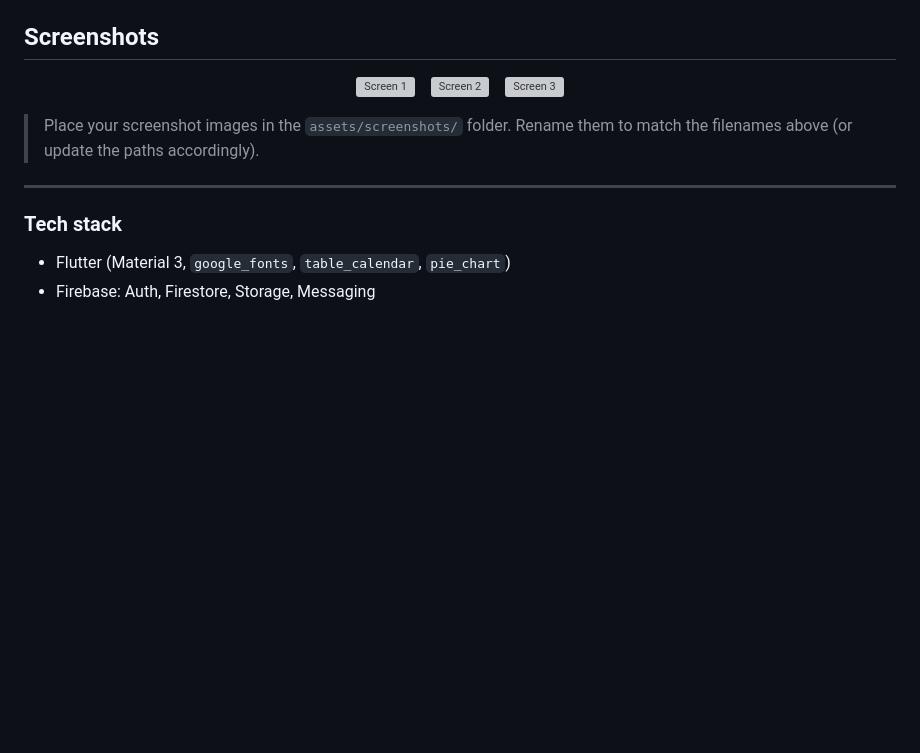
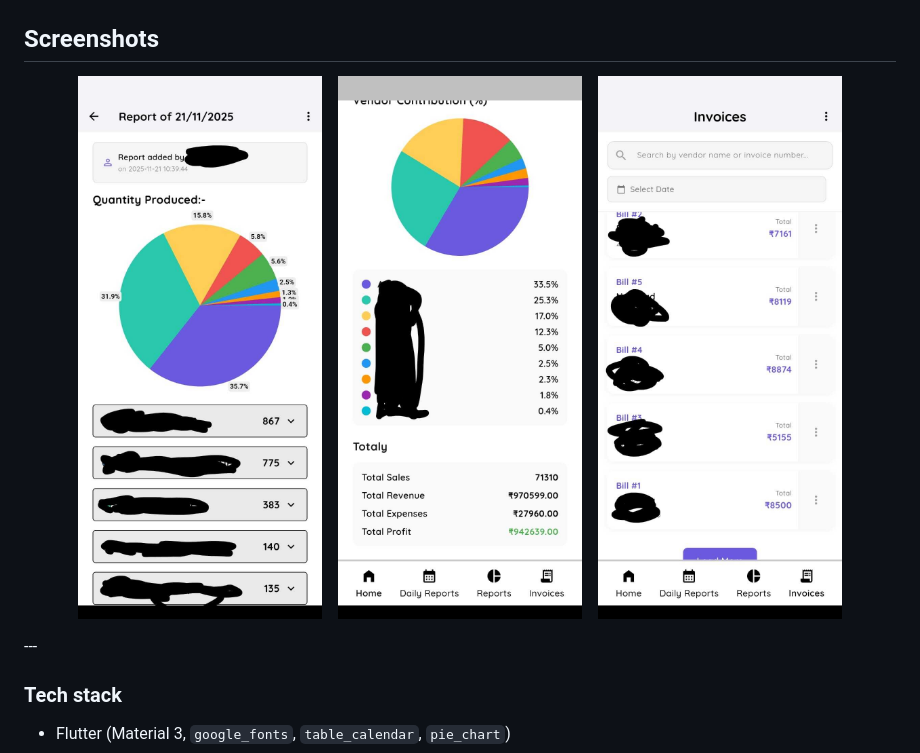
Before and after one commit to praveenkurup/Bussiness-Keeping, a Markdown page: README.md, the part around the change. GitHub-like rendering; pictures changed too: assets/screenshots/screen1.png (added), assets/screenshots/screen2.png (added), assets/screenshots/screen3.png (added); blank space fills up the shorter version; grey boxes are pictures that could not be loaded.

```diff
--- a/README.md
+++ b/README.md
@@ -22,9 +22,6 @@ A production-ready Flutter application for small-business record keeping. It pro
   &nbsp;&nbsp;
   <img src="assets/screenshots/screen3.png" width="28%" alt="Screen 3" />
 </p>
-
-> Place your screenshot images in the `assets/screenshots/` folder. Rename them to match the filenames above (or update the paths accordingly).
-
 ---
 
 ### Tech stack
```
Also changed, not shown: assets/Screenshots/screen1.jpg (deleted), assets/Screenshots/screen2.jpg (deleted), assets/Screenshots/screen3.jpg (deleted).
